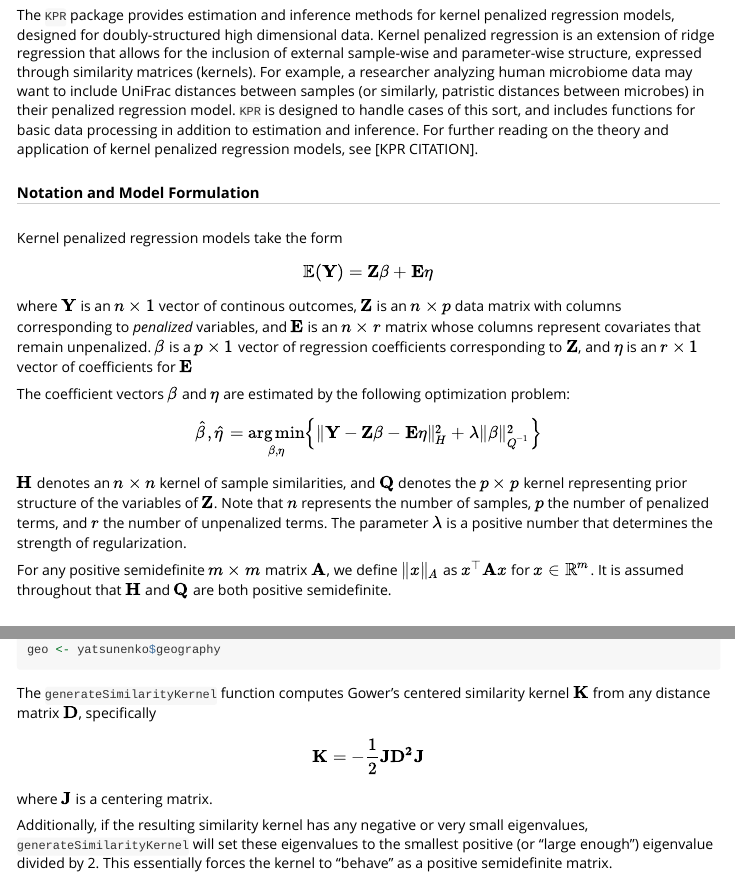
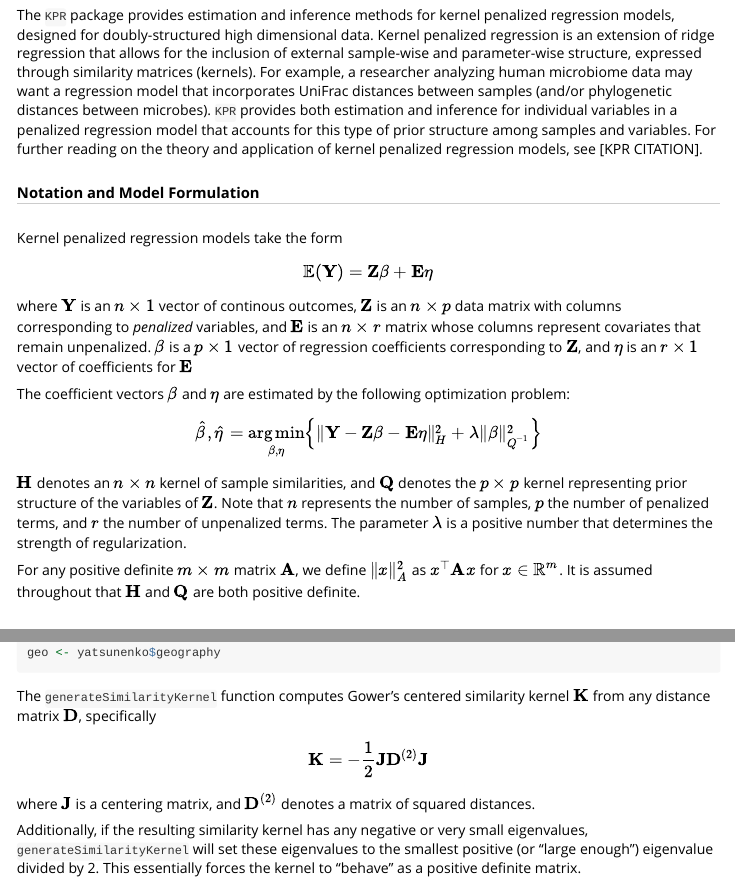
Before and after one commit to pknight24/KPR, an R Markdown document (vignettes/KPR.Rmd): the page in a window 1100 px wide, from 70 px down, and a second part further down, joined at a grey line. Rendered offline with R 4.5, knitr and Pandoc, with nearby package versions; some code elsewhere in the file could not run offline.

Commit message:
Update vignette wording

````diff
--- a/vignettes/KPR.Rmd
+++ b/vignettes/KPR.Rmd
@@ -19,11 +19,11 @@ dimensional data. Kernel penalized regression is an extension of
 ridge regression that allows for the inclusion of external sample-wise and
 parameter-wise structure, expressed through similarity matrices
 (kernels). For example, a researcher analyzing human microbiome data
-may want to include UniFrac distances between samples (or similarly,
-patristic distances between microbes) in their
-penalized regression model. `KPR` is designed to handle cases of this
-sort, and includes functions for basic data processing in addition to
-estimation and inference. For further reading on the theory and
+may want a regression model that incorporates UniFrac distances between samples (and/or
+phylogenetic distances between microbes). `KPR` provides both
+estimation and inference for individual variables in a penalized
+regression model that accounts for this type of prior structure among
+samples and variables. For further reading on the theory and
 application of kernel penalized regression models, see [KPR CITATION].
 
 ##### Notation and Model Formulation
@@ -53,9 +53,9 @@ represents the number of samples, $p$ the number of penalized terms, and $r$ the
 unpenalized terms. The parameter $\lambda$ is a positive number that
 determines the strength of regularization.
 
-For any positive semidefinite $m \times m$ matrix $\mathbf{A}$, we define
-$\Vert x\Vert_{A}$ as $x^\top\mathbf{A}x$ for $x \in \mathbb{R}^m$.
-It is assumed throughout that $\mathbf{H}$ and $\mathbf{Q}$ are both positive semidefinite.
+For any positive definite $m \times m$ matrix $\mathbf{A}$, we define
+$\Vert x\Vert_{A}^{2}$ as $x^\top\mathbf{A}x$ for $x \in \mathbb{R}^m$.
+It is assumed throughout that $\mathbf{H}$ and $\mathbf{Q}$ are both positive definite.
 
 ## Data processing
 
@@ -86,14 +86,15 @@ The `generateSimilarityKernel` function computes Gower's centered
 similarity kernel $\mathbf{K}$ from any distance matrix $\mathbf{D}$,
 specifically
 
-$$\mathbf{K} = -\frac{1}{2}\mathbf{J}\mathbf{D^{2}}\mathbf{J}$$
+$$\mathbf{K} = -\frac{1}{2}\mathbf{J}\mathbf{D}^{(2)}\mathbf{J}$$
 
-where $\mathbf{J}$ is a centering matrix.
+where $\mathbf{J}$ is a centering matrix, and $\mathbf{D}^{(2)}$
+denotes a matrix of squared distances.
 
 Additionally, if the resulting similarity kernel has any negative or very small
 eigenvalues, `generateSimilarityKernel` will set these eigenvalues to
-the smallest positive (or "large enough") eigenvalue divided by 2. This essentially forces the kernel to "behave" as a positive
-semidefinite matrix.
+the smallest positive (or "large enough") eigenvalue divided
+by 2. This essentially forces the kernel to "behave" as a positive definite matrix.
 
 ```{r}
 H <- generateSimilarityKernel(unifrac)
````
Also changed, not shown: vignettes/KPR.Rmd (16 more changed lines).
